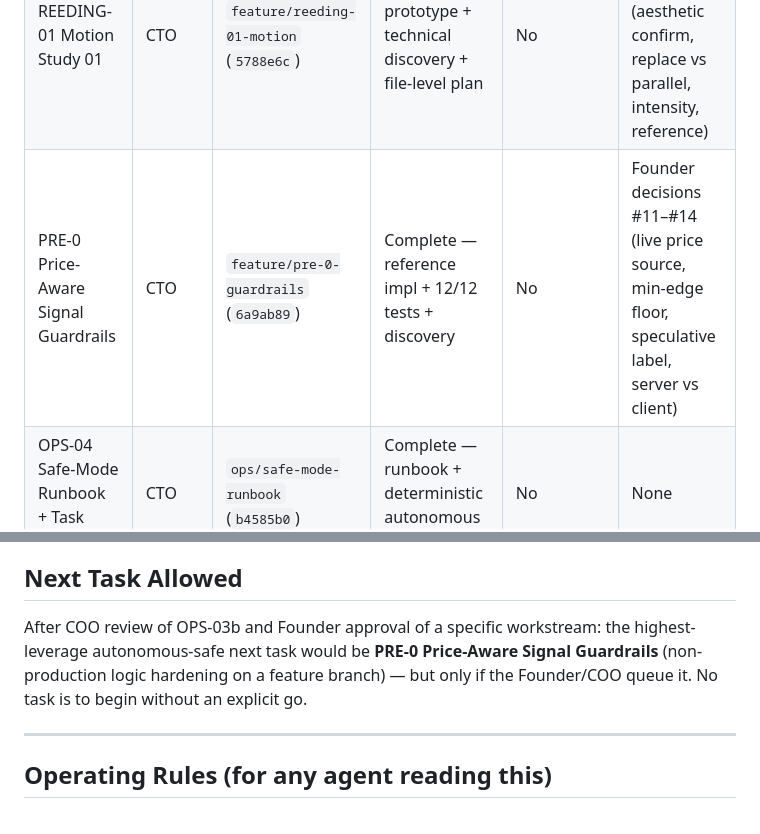
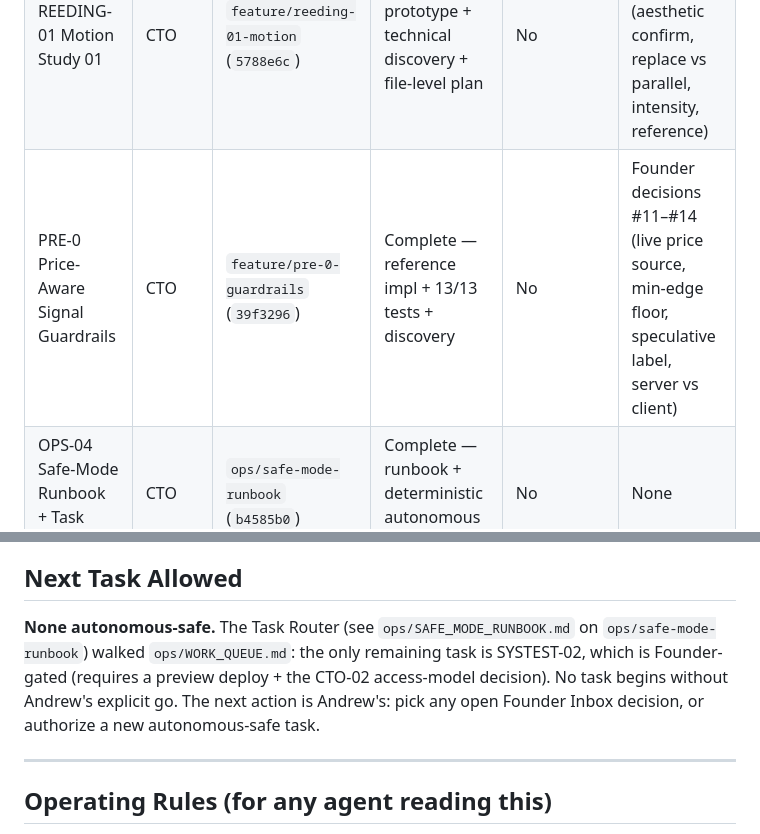
Before and after one commit to andrewcstevens/silverline, a Markdown page: ops/COMMAND_CENTER.md, 2 parts joined by grey strips. Drawn GitHub-style.

Commit message:
Command center: resolve Next-Task contradiction; PRE-0 tip 39f3296 (13 tests)

```diff
--- a/ops/COMMAND_CENTER.md
+++ b/ops/COMMAND_CENTER.md
@@ -34,7 +34,7 @@
 | OPS-03a Durable Backup Proposal | CTO | `ops/validation-backups` (`c201b85`) | Complete (proposal, read-only) | No | Awaiting Founder decisions (§below) |
 | CTO-02 Kalshi Proxy | CTO | `feature/kalshi-proxy` (`b6ab287`) | Preview deployed — function built Ready (`λ api/kalshi`); runtime smoke blocked by team SSO | No | Founder decision #3 (open preview in browser, or disable protection, or defer) |
 | REEDING-01 Motion Study 01 | CTO | `feature/reeding-01-motion` (`5788e6c`) | Complete — prototype + technical discovery + file-level plan | No | Founder decisions #7–#10 (aesthetic confirm, replace vs parallel, intensity, reference) |
-| PRE-0 Price-Aware Signal Guardrails | CTO | `feature/pre-0-guardrails` (`6a9ab89`) | Complete — reference impl + 12/12 tests + discovery | No | Founder decisions #11–#14 (live price source, min-edge floor, speculative label, server vs client) |
+| PRE-0 Price-Aware Signal Guardrails | CTO | `feature/pre-0-guardrails` (`39f3296`) | Complete — reference impl + 13/13 tests + discovery | No | Founder decisions #11–#14 (live price source, min-edge floor, speculative label, server vs client) |
 | OPS-04 Safe-Mode Runbook + Task Router | CTO | `ops/safe-mode-runbook` (`b4585b0`) | Complete — runbook + deterministic autonomous task router | No | None |
 | OPS-03b Command Center | CTO | `ops/command-center` | Complete | No | Live; updated per task |
 
@@ -69,7 +69,7 @@ Stopping and waiting for Andrew. Open Founder decisions: #1 merge approval, #2 b
 
 ## Next Task Allowed
 
-After COO review of OPS-03b and Founder approval of a specific workstream: the highest-leverage autonomous-safe next task would be **PRE-0 Price-Aware Signal Guardrails** (non-production logic hardening on a feature branch) — but only if the Founder/COO queue it. No task is to begin without an explicit go.
+**None autonomous-safe.** The Task Router (see `ops/SAFE_MODE_RUNBOOK.md` on `ops/safe-mode-runbook`) walked `ops/WORK_QUEUE.md`: the only remaining task is SYSTEST-02, which is Founder-gated (requires a preview deploy + the CTO-02 access-model decision). No task begins without Andrew's explicit go. The next action is Andrew's: pick any open Founder Inbox decision, or authorize a new autonomous-safe task.
 
 ---
 
```
Also changed, not shown: ops/WORK_QUEUE.md (+1 -1 lines).
